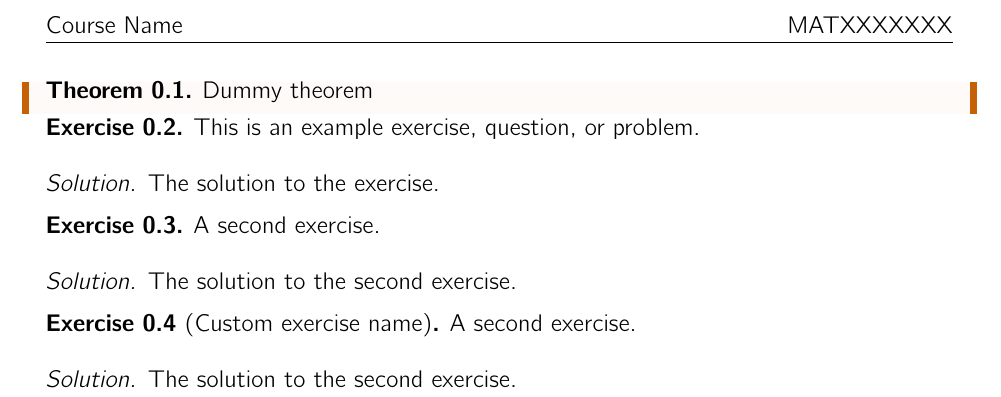
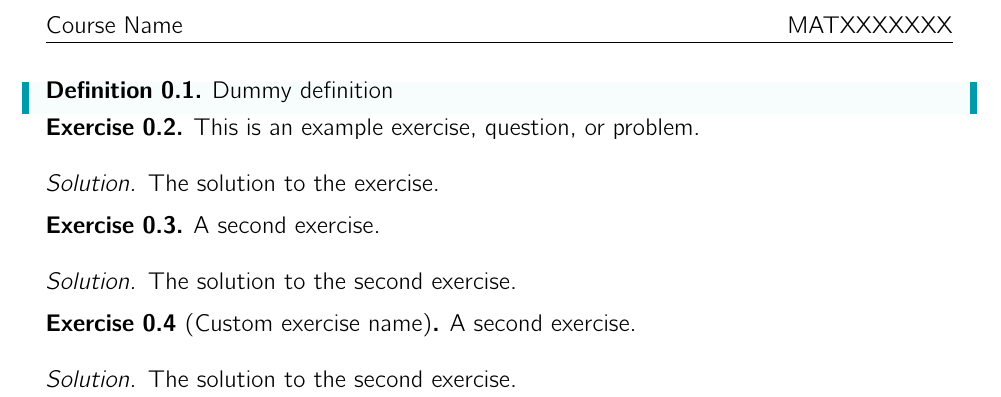
Before and after one commit to chdesvages/Workflow-Template-Worksheet, a LaTeX book (main.tex, which reads week01_worksheet.tex): part of the page, cut so that both start at the same text. Compiled offline with pdfLaTeX.

Commit message:
Added definition

```diff
--- a/week01_worksheet.tex
+++ b/week01_worksheet.tex
@@ -1,6 +1,6 @@
-\begin{theorem}
-Dummy theorem
-\end{theorem}
+\begin{definition}
+Dummy definition
+\end{definition}
 
 \begin{exercise}
     This is an example exercise, question, or problem.
```
